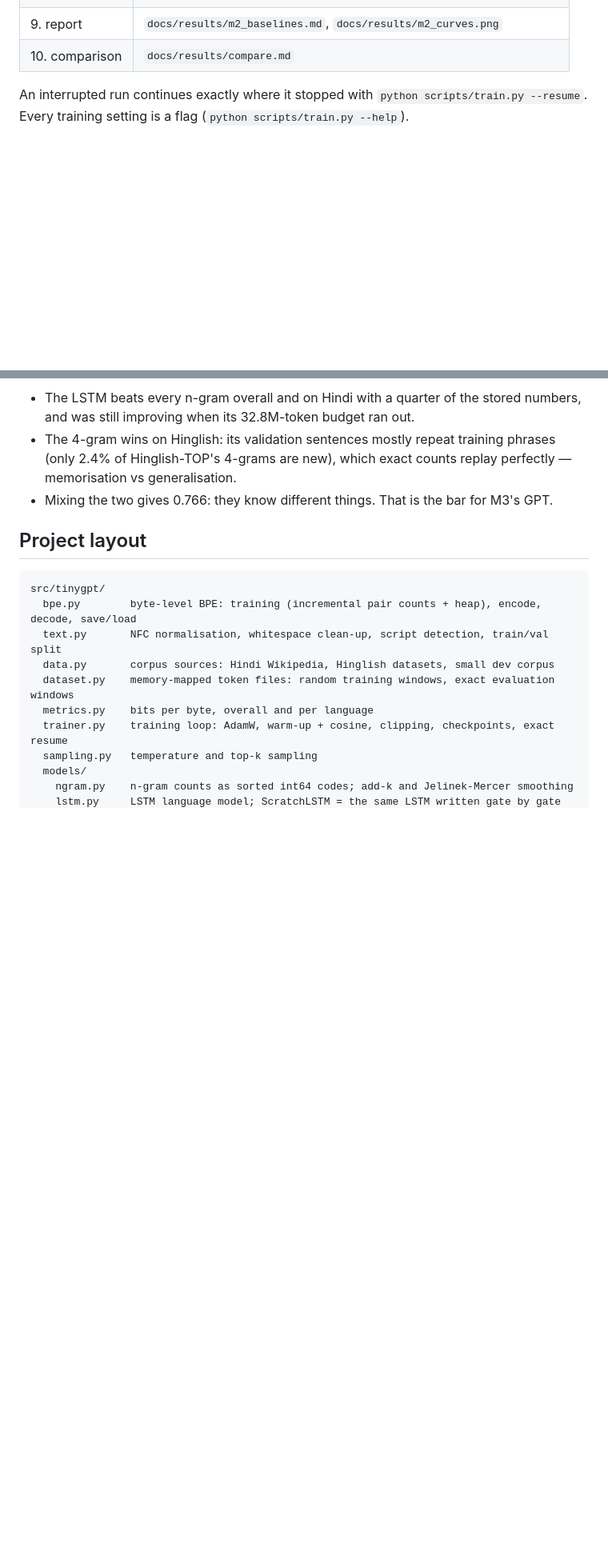
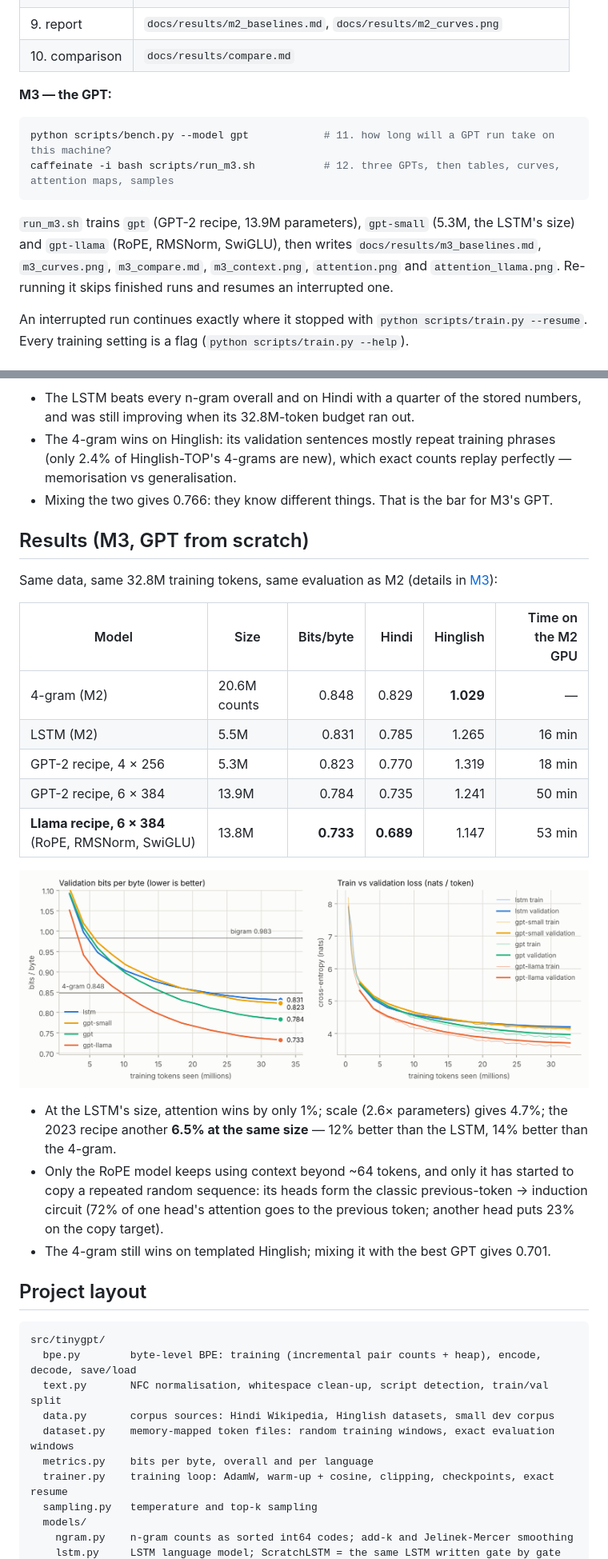
Before and after one commit to TanushLukha/TinyGPT, a Markdown page: README.md, 2 parts joined by grey strips. Shown: that part at 80% size. Rendered like a GitHub page; pictures changed too: docs/results/m3_curves.png (added); blank space fills up the shorter version.

Commit message:
M3: GPT from scratch (GPT-2 and Llama recipes), context, copying and attention-head analyses

````diff
--- a/README.md
+++ b/README.md
@@ -63,6 +63,18 @@ python scripts/compare_models.py               # 10. per-source scores + LSTM/n-
 | 7. LSTM | `checkpoints/lstm/`: `best.pt`, `last.pt`, `metrics.jsonl`, `results.json` |
 | 9. report | `docs/results/m2_baselines.md`, `docs/results/m2_curves.png` |
 | 10. comparison | `docs/results/compare.md` |
+
+**M3 — the GPT:**
+
+```bash
+python scripts/bench.py --model gpt            # 11. how long will a GPT run take on this machine?
+caffeinate -i bash scripts/run_m3.sh           # 12. three GPTs, then tables, curves, attention maps, samples
+```
+
+`run_m3.sh` trains `gpt` (GPT-2 recipe, 13.9M parameters), `gpt-small` (5.3M, the LSTM's size) and
+`gpt-llama` (RoPE, RMSNorm, SwiGLU), then writes `docs/results/m3_baselines.md`, `m3_curves.png`,
+`m3_compare.md`, `m3_context.png`, `attention.png` and `attention_llama.png`. Re-running it skips
+finished runs and resumes an interrupted one.
 
 An interrupted run continues exactly where it stopped with `python scripts/train.py --resume`.
 Every training setting is a flag (`python scripts/train.py --help`).
@@ -118,6 +130,27 @@ depend on the tokenizer (lower is better; details in [M2](docs/M2_baselines.md))
   generalisation.
 - Mixing the two gives 0.766: they know different things. That is the bar for M3's GPT.
 
+## Results (M3, GPT from scratch)
+
+Same data, same 32.8M training tokens, same evaluation as M2 (details in [M3](docs/M3_gpt.md)):
+
+| Model | Size | Bits/byte | Hindi | Hinglish | Time on the M2 GPU |
+|---|---|---:|---:|---:|---:|
+| 4-gram (M2) | 20.6M counts | 0.848 | 0.829 | **1.029** | — |
+| LSTM (M2) | 5.5M | 0.831 | 0.785 | 1.265 | 16 min |
+| GPT-2 recipe, 4 × 256 | 5.3M | 0.823 | 0.770 | 1.319 | 18 min |
+| GPT-2 recipe, 6 × 384 | 13.9M | 0.784 | 0.735 | 1.241 | 50 min |
+| **Llama recipe, 6 × 384** (RoPE, RMSNorm, SwiGLU) | 13.8M | **0.733** | **0.689** | 1.147 | 53 min |
+
+![M3 learning curves](docs/results/m3_curves.png)
+
+- At the LSTM's size, attention wins by only 1%; scale (2.6× parameters) gives 4.7%; the 2023
+  recipe another **6.5% at the same size** — 12% better than the LSTM, 14% better than the 4-gram.
+- Only the RoPE model keeps using context beyond ~64 tokens, and only it has started to copy a
+  repeated random sequence: its heads form the classic previous-token → induction circuit (72% of
+  one head's attention goes to the previous token; another head puts 23% on the copy target).
+- The 4-gram still wins on templated Hinglish; mixing it with the best GPT gives 0.701.
+
 ## Project layout
 
 ```
````
Also changed, not shown: other parts of README.md (+4 -2 lines), docs/M3_gpt.md (added, +347 -0 lines), docs/results/m3_baselines.md (added, +17 -0 lines), docs/results/m3_compare.md (added, +56 -0 lines), docs/results/attention.png (added), docs/results/attention_llama.png (added), docs/results/m3_context.png (added), 11 other files.
